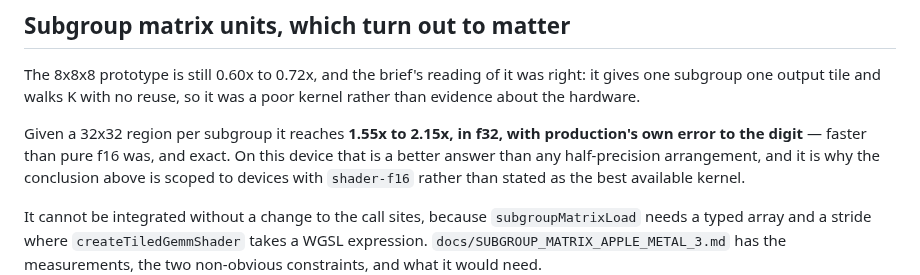
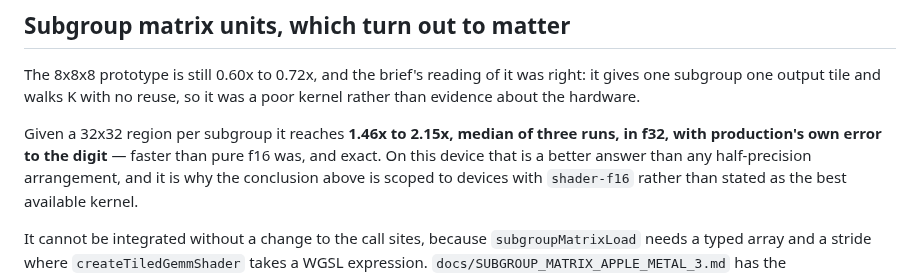
Before and after one commit to martin-steinegger/alphafold2-webgpu, a Markdown page: docs/GEMM_CALIBRATION_APPLE_METAL_3.md, the part around the change. Drawn GitHub-style.

```diff
--- a/docs/GEMM_CALIBRATION_APPLE_METAL_3.md
+++ b/docs/GEMM_CALIBRATION_APPLE_METAL_3.md
@@ -320,8 +320,8 @@ The 8x8x8 prototype is still 0.60x to 0.72x, and the brief's reading of it was
 right: it gives one subgroup one output tile and walks K with no reuse, so it
 was a poor kernel rather than evidence about the hardware.
 
-Given a 32x32 region per subgroup it reaches **1.55x to 2.15x, in f32, with
-production's own error to the digit** — faster than pure f16 was, and exact.
+Given a 32x32 region per subgroup it reaches **1.46x to 2.15x, median of three
+runs, in f32, with production's own error to the digit** — faster than pure f16 was, and exact.
 On this device that is a better answer than any half-precision arrangement,
 and it is why the conclusion above is scoped to devices with `shader-f16`
 rather than stated as the best available kernel.
```
Also changed, not shown: docs/SUBGROUP_MATRIX_APPLE_METAL_3.md (+19 -13 lines).
